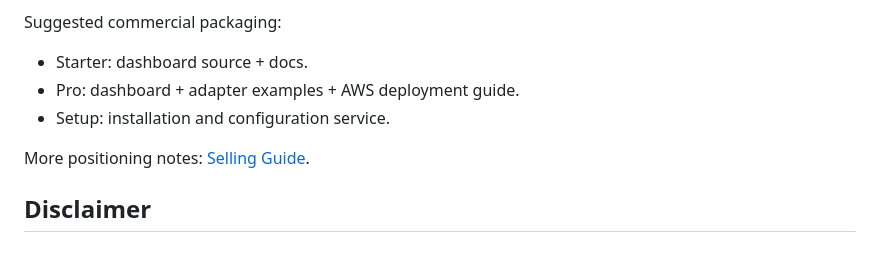
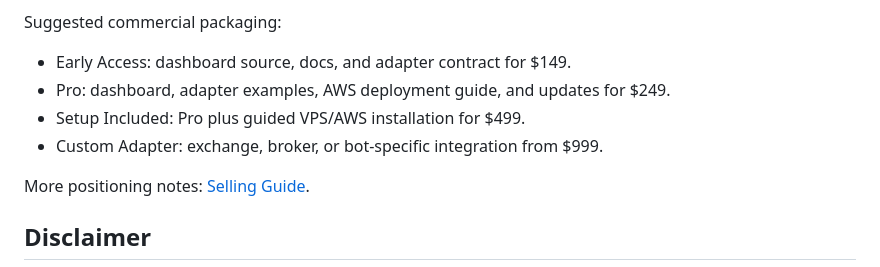
Before and after one commit to evrenfenerli-web/quant-terminal-pro-dashboard, a Markdown page: README.md, the part around the change. Drawn GitHub-style.

Commit message:
Add pricing model to README

```diff
--- a/README.md
+++ b/README.md
@@ -132,9 +132,10 @@ Best customer fit:
 
 Suggested commercial packaging:
 
-- Starter: dashboard source + docs.
-- Pro: dashboard + adapter examples + AWS deployment guide.
-- Setup: installation and configuration service.
+- Early Access: dashboard source, docs, and adapter contract for $149.
+- Pro: dashboard, adapter examples, AWS deployment guide, and updates for $249.
+- Setup Included: Pro plus guided VPS/AWS installation for $499.
+- Custom Adapter: exchange, broker, or bot-specific integration from $999.
 
 More positioning notes: [Selling Guide](docs/SELLING.md).
 
```
